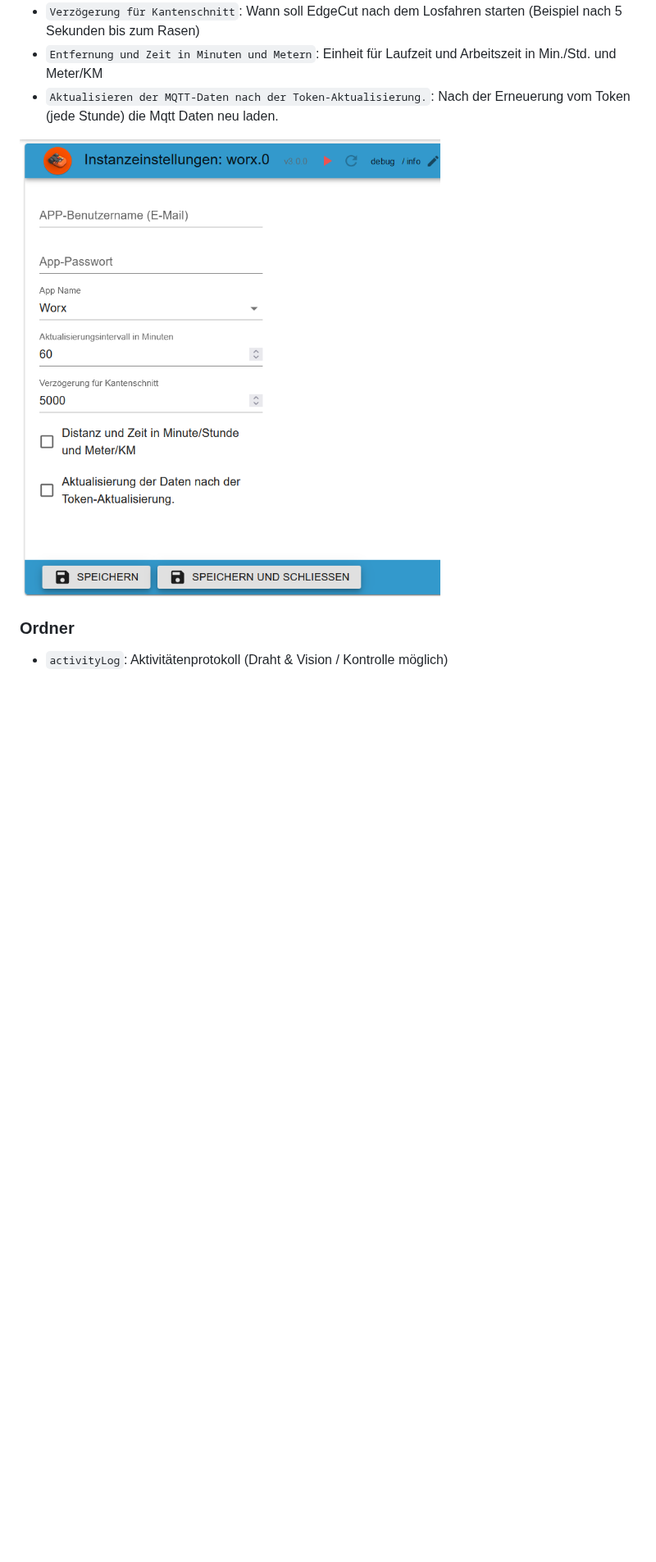
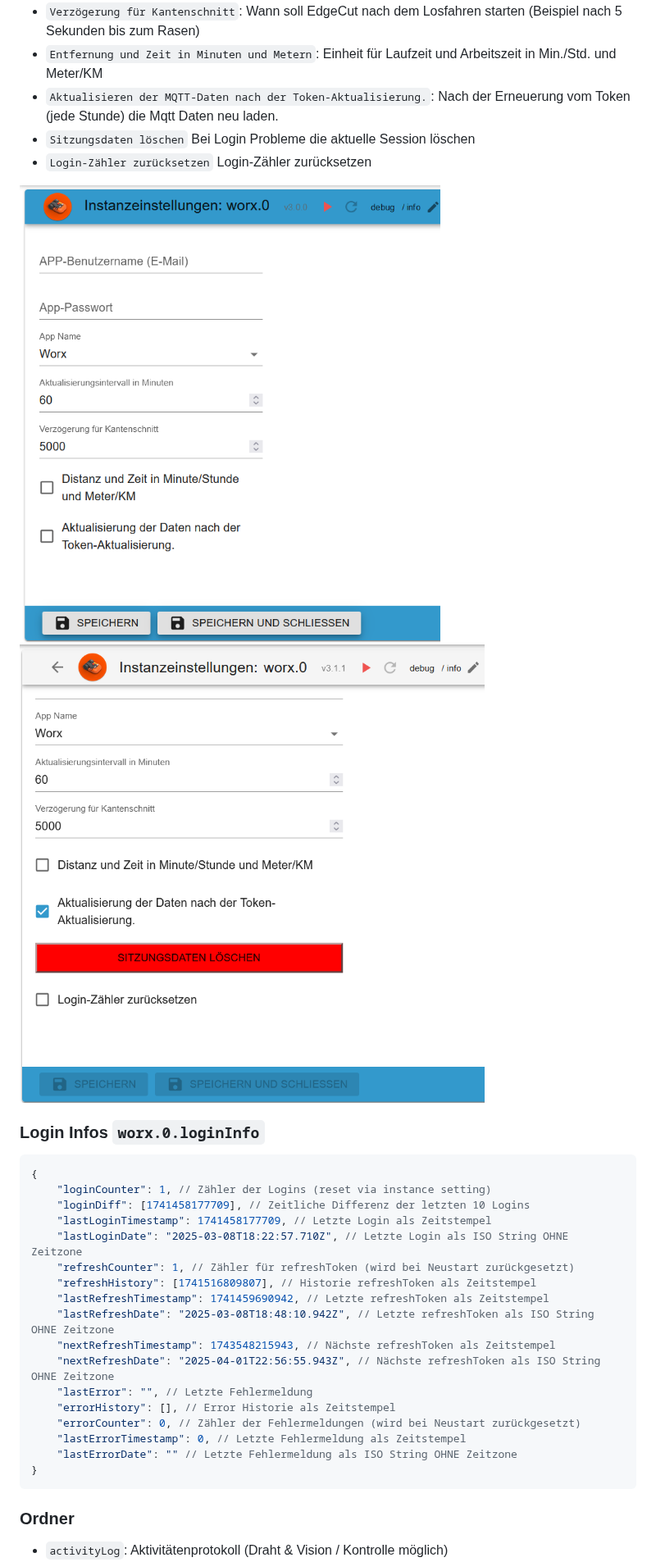
Before and after one commit to iobroker-community-adapters/ioBroker.worx, a Markdown page: docs/de/README.md, the part around one of its changes. Shown at 82% size. GitHub-like rendering; pictures changed too: docs/de/img/instance_1.png (added); blank space fills up the shorter version.

Commit message:
add login check and reset session

````diff
--- a/docs/de/README.md
+++ b/docs/de/README.md
@@ -13,8 +36,33 @@
 - `Verzögerung für Kantenschnitt`: Wann soll EdgeCut nach dem Losfahren starten (Beispiel nach 5 Sekunden bis zum Rasen)
 - `Entfernung und Zeit in Minuten und Metern`: Einheit für Laufzeit und Arbeitszeit in Min./Std. und Meter/KM
 - `Aktualisieren der MQTT-Daten nach der Token-Aktualisierung.`: Nach der Erneuerung vom Token (jede Stunde) die Mqtt Daten neu laden.
+- `Sitzungsdaten löschen` Bei Login Probleme die aktuelle Session löschen
+- `Login-Zähler zurücksetzen` Login-Zähler zurücksetzen
 
-![Instance Settings img/instance.png](img/instance.png)
+![Instance Settings img/instance.png](img/instance.png)</br>
+![Instance Settings img/instance_1.png](img/instance_1.png)
+
+### Login Infos `worx.0.loginInfo`
+
+```json
+{
+    "loginCounter": 1, // Zähler der Logins (reset via instance setting)
+    "loginDiff": [1741458177709], // Zeitliche Differenz der letzten 10 Logins
+    "lastLoginTimestamp": 1741458177709, // Letzte Login als Zeitstempel
+    "lastLoginDate": "2025-03-08T18:22:57.710Z", // Letzte Login als ISO String OHNE Zeitzone
+    "refreshCounter": 1, // Zähler für refreshToken (wird bei Neustart zurückgesetzt)
+    "refreshHistory": [1741516809807], // Historie refreshToken als Zeitstempel
+    "lastRefreshTimestamp": 1741459690942, // Letzte refreshToken als Zeitstempel
+    "lastRefreshDate": "2025-03-08T18:48:10.942Z", // Letzte refreshToken als ISO String OHNE Zeitzone
+    "nextRefreshTimestamp": 1743548215943, // Nächste refreshToken als Zeitstempel
+    "nextRefreshDate": "2025-04-01T22:56:55.943Z", // Nächste refreshToken als ISO String OHNE Zeitzone
+    "lastError": "", // Letzte Fehlermeldung
+    "errorHistory": [], // Error Historie als Zeitstempel
+    "errorCounter": 0, // Zähler der Fehlermeldungen (wird bei Neustart zurückgesetzt)
+    "lastErrorTimestamp": 0, // Letzte Fehlermeldung als Zeitstempel
+    "lastErrorDate": "" // Letzte Fehlermeldung als ISO String OHNE Zeitzone
+}
+```
 
 ### Ordner
 
````
Also changed, not shown: other parts of docs/de/README.md (+91 -68 lines), docs/en/README.md (+114 -66 lines), docs/en/img/instance_1.png (added), 14 other files.
